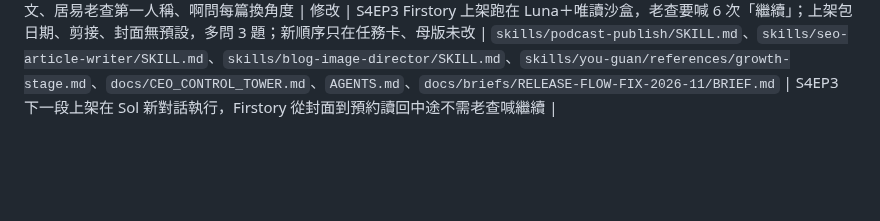
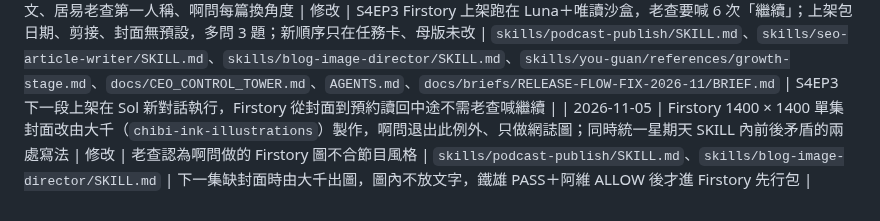
Before and after one commit to CharlesWang1221/claude-code-setup, a Markdown page: docs/RULE_CHANGELOG.md, the part around the change. GitHub-like rendering; blank space fills up the shorter version.

Commit message:
rules: Firstory 單集封面改由大千製作，啊問只做網誌圖
Co-Authored-By: Claude Opus 5.5 <noreply@anthropic.com>

```diff
--- a/docs/RULE_CHANGELOG.md
+++ b/docs/RULE_CHANGELOG.md
@@ -139,3 +139,4 @@
 | 2026-11-05 | Claude Code 改為管理者（大腦）：規劃、任務卡、流程設計，依老查指示修改 Codex 做法（repo 規則與 Skill 母版）；Codex 改為執行單位，負責上架與製作後製，不自行改規則（老查直接命令除外）。部署方向不變：只從 repo 部署，不把本機 `~/.claude` 副本複製進 `~/.codex` | 治理決策 | 老查決定以 Claude 為主要管理者，取代 2026-09-01「Codex 為主要操作者」 | `codex/AGENTS.global.md`、`AGENTS.md`、`CLAUDE.md`、`README.md`、`docs/CEO_CONTROL_TOWER.md` | Codex `git pull` 後跑 `sync-codex`，`~/.codex/AGENTS.md` 出現新分工段落；Claude 交辦一律有 BRIEF＋任務總表列 |
 | 2026-11-05 | 小查改為老查私人助理，只處理與心維空間集團（旗下《不標準答案》、AI 聊遇所）無關的私事，不參與公司；監察與凍結權移交 Claude Code 管理層，Codex `inspector` 子代理退役；小簡、教材復盤改隸管理層；BRAND_CONTEXT 補集團與兩大品牌 | 治理決策 | Claude 改為管理者後，原小查監察與管理層重疊 | `docs/CEO_CONTROL_TOWER.md`、`AGENTS.md`、`codex/AGENTS.global.md`、`docs/CEO_COMMAND_PROTOCOL.md`、`docs/AUTHORITY_MATRIX.md`、`docs/SKILL_ROUTING_MATRIX.md`、`BRAND_CONTEXT.md`、相關 SKILL.md、`tools/qa-gate/qa-gate.cjs` | `codex/agents/inspector.toml` 已移除；Codex 重開後角色清單不再有 inspector；`qa-gate` 仍硬擋 `FROZEN` |
 | 2026-11-05 | 星期天上架流程 A 段寫回母版：起始狀態（有／無阿分上架包）；上架包四項預設不問老查（發布時間一律固定時段、剪接由星期天直接剪並同步逐字稿時間碼、上架包待阿分過目視為已過目、缺 1400 封面交啊問製作）；Firstory「AI 內容萃取」固定選是、介面最後一句音樂授權標示；上架順序改為 Firstory 讀回 → FB 主題文＋Threads 長文排程讀回 → 選段包（句剪／油管片段兩區＋B 開場稿 TXT）→ 兩線並行；開工先自檢模型（Sol／medium）與可寫入沙盒，不符即停；老查授權後同平台連續執行不逐步停；週四 Threads 改放居易長文、居易老查第一人稱、啊問每篇換角度 | 修改 | S4EP3 Firstory 上架跑在 Luna＋唯讀沙盒，老查要喊 6 次「繼續」；上架包日期、剪接、封面無預設，多問 3 題；新順序只在任務卡、母版未改 | `skills/podcast-publish/SKILL.md`、`skills/seo-article-writer/SKILL.md`、`skills/blog-image-director/SKILL.md`、`skills/you-guan/references/growth-stage.md`、`docs/CEO_CONTROL_TOWER.md`、`AGENTS.md`、`docs/briefs/RELEASE-FLOW-FIX-2026-11/BRIEF.md` | S4EP3 下一段上架在 Sol 新對話執行，Firstory 從封面到預約讀回中途不需老查喊繼續 |
+| 2026-11-05 | Firstory 1400 × 1400 單集封面改由大千（`chibi-ink-illustrations`）製作，啊問退出此例外、只做網誌圖；同時統一星期天 SKILL 內前後矛盾的兩處寫法 | 修改 | 老查認為啊問做的 Firstory 圖不合節目風格 | `skills/podcast-publish/SKILL.md`、`skills/blog-image-director/SKILL.md` | 下一集缺封面時由大千出圖，圖內不放文字，鐵雄 PASS＋阿維 ALLOW 後才進 Firstory 先行包 |
```
Also changed, not shown: skills/blog-image-director/SKILL.md (+1 -1 lines), skills/podcast-publish/SKILL.md (+1 -1 lines).
